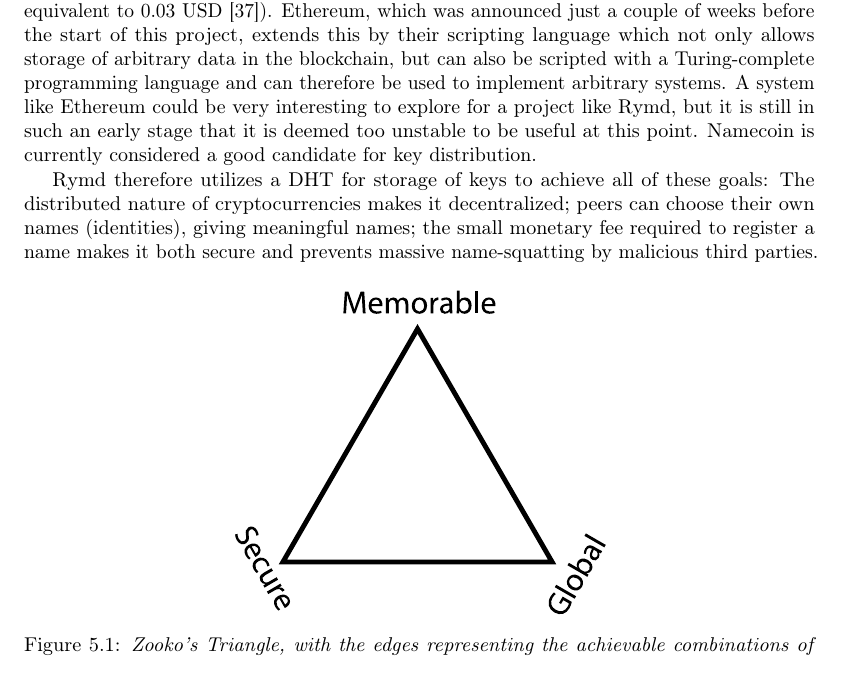
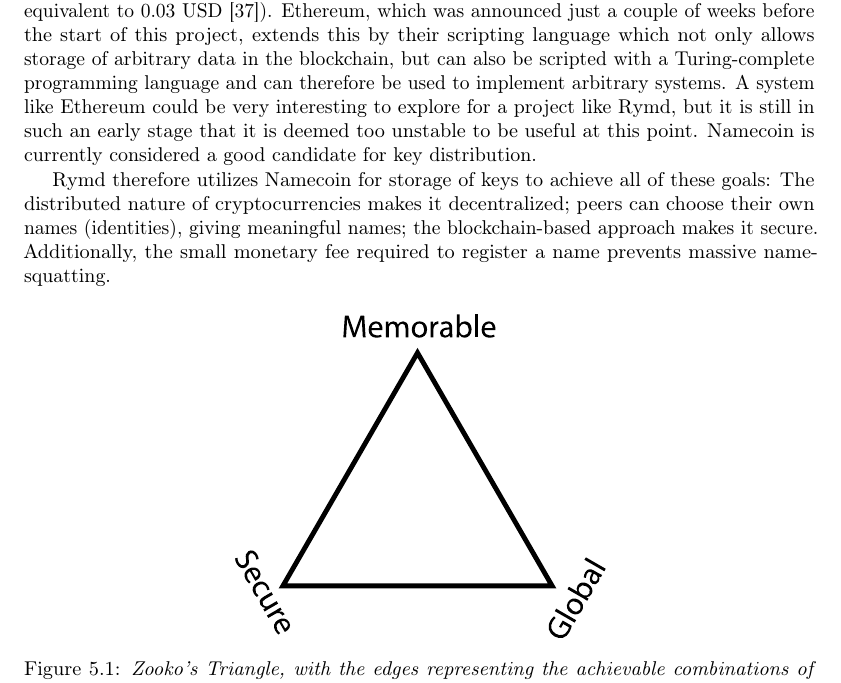
Before and after one commit to rymdjs/report, a LaTeX document (Layout.tex, which reads sections/system.tex): part of page 16 of 35, cut so that both start at the same text. Compiled offline with pdfLaTeX.

Commit message:
namecoin motivation

```diff
--- a/sections/system.tex
+++ b/sections/system.tex
@@ -45,7 +45,7 @@ The conclusion was to use IndexedDB for persisted resource storage. It was chose
 \label{sec:authorization}
 One of the main issues to be resolved in a project of this nature is that of distribution of cryptographic keys. For a truly decentralized system, it is not acceptable to adapt a CA-entered approach. While a Web of Trust is interesting, it might be too cumbersome for users. This issue is addressed in "Zooko's Triangle" (See figure~\ref{fig:zooko}), stating that no system assigning names to participants in a network can have the property that names are secure, decentralized and meaningful at the same time. This conjecture has since been proven false by the design of systems such as the blockchain of the cryptocurrency Namecoin, which effectively acts as a cryptographically secured distributed hash table (DHT) with unique keys. Users can reserve a name and assign to it a value of their choice at the cost of a small amount of the Namecoin currency (currently 0.01 NMC \cite{Namecoin:2014:Online}, which is roughly equivalent to 0.03 USD \cite{CryptoCoinCharts:2014:Online}). Ethereum, which was announced just a couple of weeks before the start of this project, extends this by their scripting language which not only allows storage of arbitrary data in the blockchain, but can also be scripted with a Turing-complete programming language and can therefore be used to implement arbitrary systems. A system like Ethereum could be very interesting to explore for a project like Rymd, but it is still in such an early stage that it is deemed too unstable to be useful at this point. Namecoin is currently considered a good candidate for key distribution.
 
-Rymd therefore utilizes a DHT for storage of keys to achieve all of these goals: The distributed nature of cryptocurrencies makes it decentralized; peers can choose their own names (identities), giving meaningful names; the small monetary fee required to register a name makes it both secure and prevents massive name-squatting by malicious third parties.
+Rymd therefore utilizes Namecoin for storage of keys to achieve all of these goals: The distributed nature of cryptocurrencies makes it decentralized; peers can choose their own names (identities), giving meaningful names; the blockchain-based approach makes it secure. Additionally, the small monetary fee required to register a name prevents massive name-squatting.
 
 \begin{figure}[h]
 \centering
```
